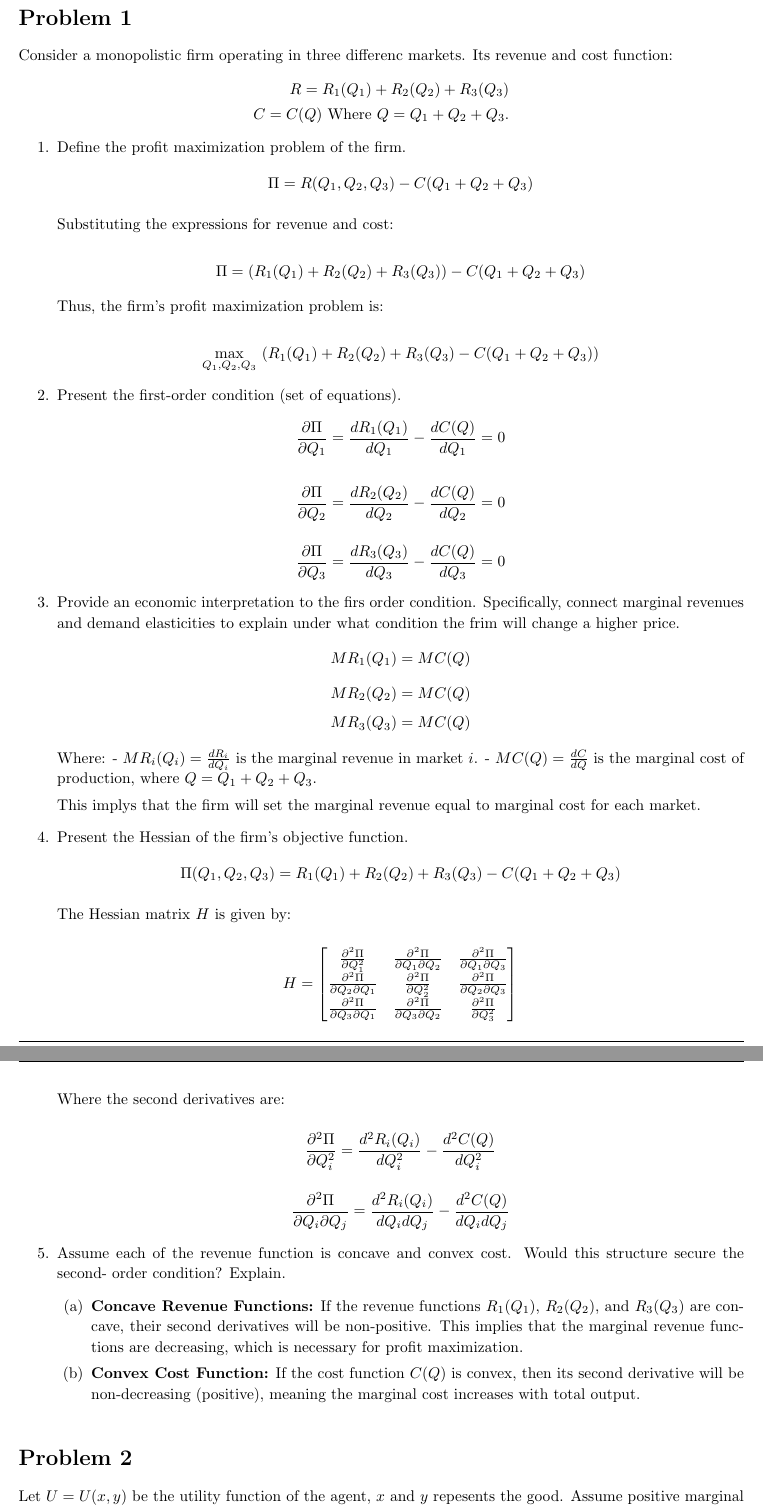
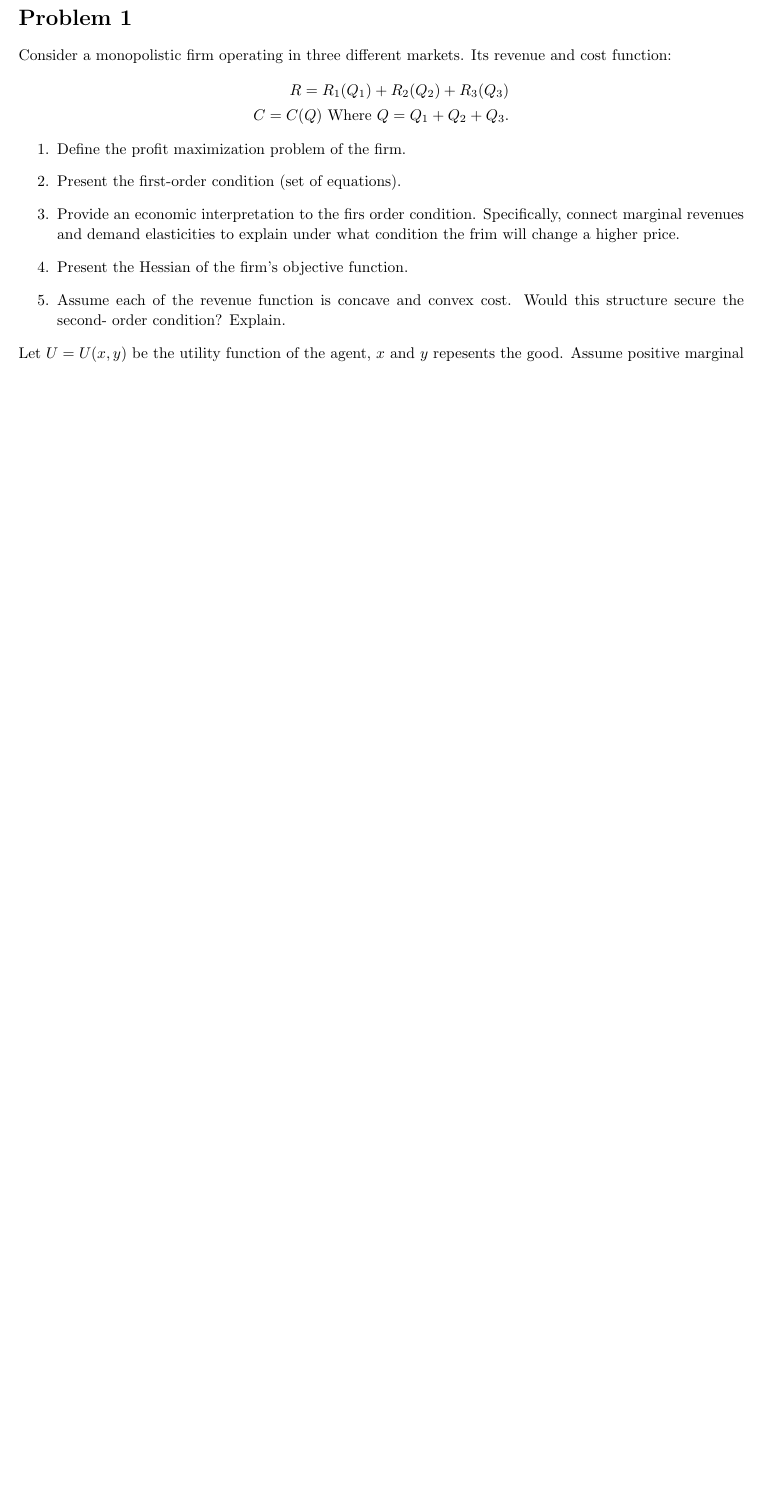
Before and after one commit to ouslan/ECOG-219, a LaTeX problem sheet (homeworks/homework-04/homework-04.tex): two parts of pages 2 and 3 of 4 before the commit and part of page 2 of 2 after it, the two joined at a grey line, cut so that both start at the same text, the shorter picture padded with empty space. Compiled offline with pdfLaTeX.

```diff
--- a/homeworks/homework-04/homework-04.tex
+++ b/homeworks/homework-04/homework-04.tex
@@ -143,7 +143,7 @@
 
 % Problem 1
 \begin{homeworkProblem}
-	Consider a monopolistic firm operating in three differenc markets. Its revenue and cost function:
+	Consider a monopolistic firm operating in three different markets. Its revenue and cost function:
 	\[
 		\begin{split}
 			R=R_1(Q_1) + R_2(Q_2) +R_3(Q_3) \\
@@ -152,90 +152,13 @@
 	\]
 	\begin{enumerate}
 		\item Define the profit maximization problem of the firm.
-		      \[
-			      \Pi = R(Q_1, Q_2, Q_3) - C(Q_1 + Q_2 + Q_3)
-		      \]
-
-		      Substituting the expressions for revenue and cost:
-
-		      \[
-			      \Pi = \left( R_1(Q_1) + R_2(Q_2) + R_3(Q_3) \right) - C(Q_1 + Q_2 + Q_3)
-		      \]
-
-		      Thus, the firm's profit maximization problem is:
-
-		      \[
-			      \max_{Q_1, Q_2, Q_3} \, \left( R_1(Q_1) + R_2(Q_2) + R_3(Q_3) - C(Q_1 + Q_2 + Q_3) \right)
-		      \]
 		\item Present the first-order condition (set of equations).
-		      \[
-			      \frac{\partial \Pi}{\partial Q_1} = \frac{dR_1(Q_1)}{dQ_1} - \frac{dC(Q)}{dQ_1} = 0
-		      \]
-
-		      \[
-			      \frac{\partial \Pi}{\partial Q_2} = \frac{dR_2(Q_2)}{dQ_2} - \frac{dC(Q)}{dQ_2} = 0
-		      \]
-
-		      \[
-			      \frac{\partial \Pi}{\partial Q_3} = \frac{dR_3(Q_3)}{dQ_3} - \frac{dC(Q)}{dQ_3} = 0
-		      \]
-
 		\item Provide an economic interpretation to the firs order condition. Specifically,
 		      connect marginal revenues and demand elasticities to explain under what condition the frim
 		      will change a higher price.
-		      \[
-			      MR_1(Q_1) = MC(Q)
-		      \]
-		      \[
-			      MR_2(Q_2) = MC(Q)
-		      \]
-		      \[
-			      MR_3(Q_3) = MC(Q)
-		      \]
-
-		      Where:
-		      - \(MR_i(Q_i) = \frac{dR_i}{dQ_i}\) is the marginal revenue in market \(i\).
-		      - \(MC(Q) = \frac{dC}{dQ}\) is the marginal cost of production, where \(Q = Q_1 + Q_2 + Q_3\).
-
-		      This implys that the firm will set the marginal revenue equal to marginal cost for each market.
-
 		\item Present the Hessian of the firm's objective function.
-		      \[
-			      \Pi(Q_1, Q_2, Q_3) = R_1(Q_1) + R_2(Q_2) + R_3(Q_3) - C(Q_1 + Q_2 + Q_3)
-		      \]
-
-		      The Hessian matrix \(H\) is given by:
-
-		      \[
-			      H =
-			      \begin{bmatrix}
-				      \frac{\partial^2 \Pi}{\partial Q_1^2}            & \frac{\partial^2 \Pi}{\partial Q_1 \partial Q_2} & \frac{\partial^2 \Pi}{\partial Q_1 \partial Q_3} \\
-				      \frac{\partial^2 \Pi}{\partial Q_2 \partial Q_1} & \frac{\partial^2 \Pi}{\partial Q_2^2}            & \frac{\partial^2 \Pi}{\partial Q_2 \partial Q_3} \\
-				      \frac{\partial^2 \Pi}{\partial Q_3 \partial Q_1} & \frac{\partial^2 \Pi}{\partial Q_3 \partial Q_2} & \frac{\partial^2 \Pi}{\partial Q_3^2}
-			      \end{bmatrix}
-		      \]
-
-		      Where the second derivatives are:
-
-		      \[
-			      \frac{\partial^2 \Pi}{\partial Q_i^2} = \frac{d^2 R_i(Q_i)}{dQ_i^2} - \frac{d^2 C(Q)}{dQ_i^2}
-		      \]
-
-		      \[
-			      \frac{\partial^2 \Pi}{\partial Q_i \partial Q_j} = \frac{d^2 R_i(Q_i)}{dQ_i dQ_j} - \frac{d^2 C(Q)}{dQ_i dQ_j}
-		      \]
 		\item Assume each of the revenue function is concave and convex cost. Would this structure
 		      secure the second- order condition? Explain.
-		      \begin{enumerate}
-			      \item \textbf{Concave Revenue Functions:} If the revenue functions \(R_1(Q_1)\), \(R_2(Q_2)\), and \(R_3(Q_3)\)
-			            are concave, their second derivatives will be non-positive. This implies that the marginal revenue functions
-			            are decreasing, which is necessary for profit maximization.
-			      \item \textbf{Convex Cost Function:} If the cost function \(C(Q)\) is convex, then its second derivative will
-			            be non-decreasing (positive), meaning the marginal cost increases with total output.
-		      \end{enumerate}
-
 	\end{enumerate}
 \end{homeworkProblem}
 
-%problem 2
-\begin{homeworkProblem}
```
Also changed, not shown: homeworks/homework-04/homework-04.tex (75 more changed lines). Lines whose indentation alone changed are shown as unchanged.
